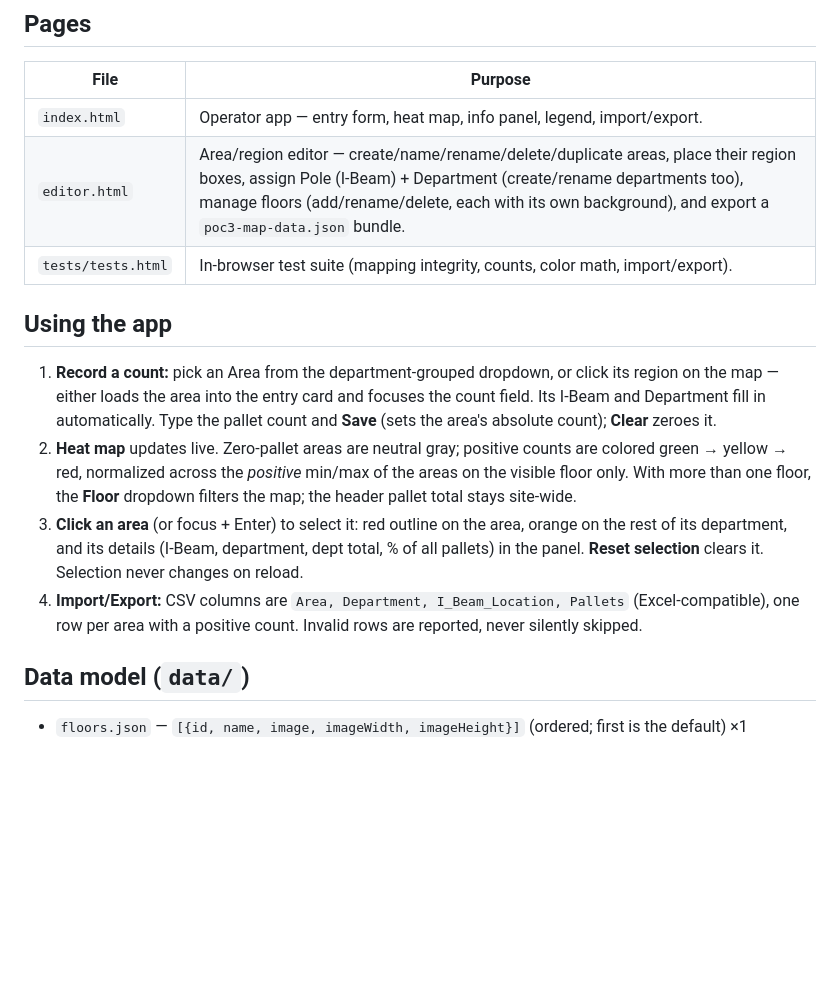
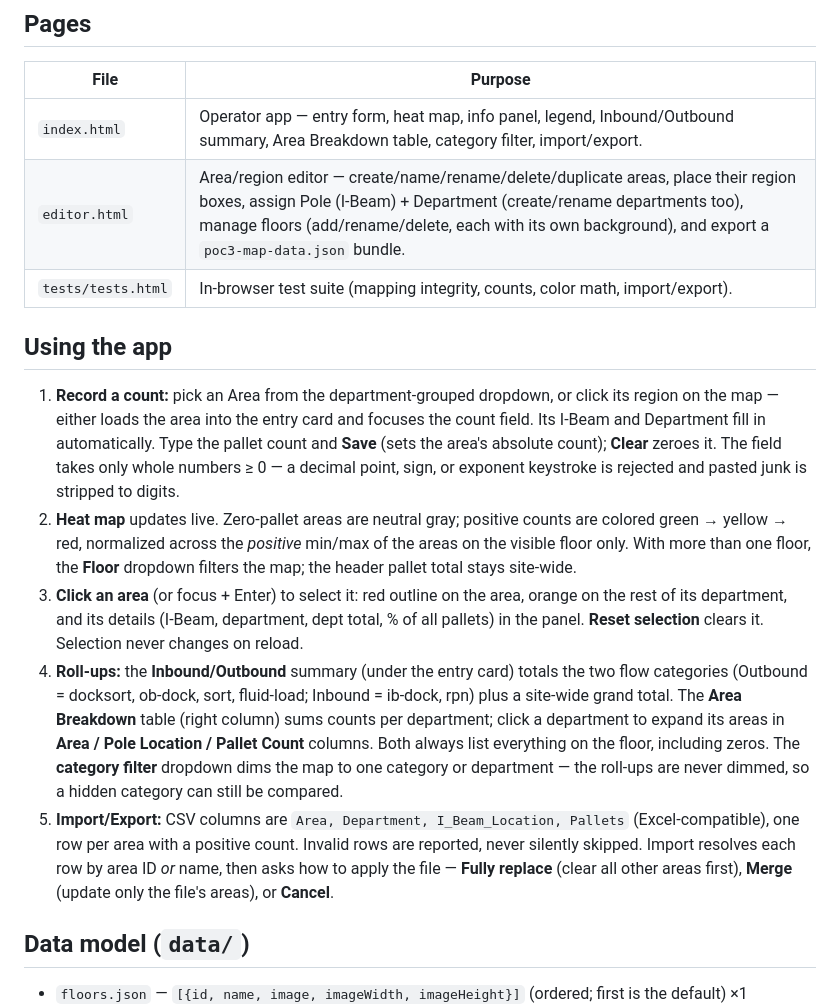
Before and after one commit to nguyenjesse/dwelling-inventory-heat-map-app, a Markdown page: app/README.md, the part around the change. Drawn GitHub-style; blank space fills up the shorter version.

```diff
--- a/app/README.md
+++ b/app/README.md
@@ -51,7 +51,7 @@ region editor (`editor.html`) is an admin tool and only runs in this served mode
 
 | File | Purpose |
 |---|---|
-| `index.html` | Operator app — entry form, heat map, info panel, legend, import/export. |
+| `index.html` | Operator app — entry form, heat map, info panel, legend, Inbound/Outbound summary, Area Breakdown table, category filter, import/export. |
 | `editor.html` | Area/region editor — create/name/rename/delete/duplicate areas, place their region boxes, assign Pole (I-Beam) + Department (create/rename departments too), manage floors (add/rename/delete, each with its own background), and export a `poc3-map-data.json` bundle. |
 | `tests/tests.html` | In-browser test suite (mapping integrity, counts, color math, import/export). |
 
@@ -61,7 +61,8 @@ region editor (`editor.html`) is an admin tool and only runs in this served mode
    click its region on the map — either loads the area into the entry card and
    focuses the count field. Its I-Beam and Department fill in automatically.
    Type the pallet count and **Save** (sets the area's absolute count); **Clear**
-   zeroes it.
+   zeroes it. The field takes only whole numbers ≥ 0 — a decimal point, sign, or
+   exponent keystroke is rejected and pasted junk is stripped to digits.
 2. **Heat map** updates live. Zero-pallet areas are neutral gray; positive
    counts are colored green → yellow → red, normalized across the *positive*
    min/max of the areas on the visible floor only. With more than one floor, the
@@ -70,9 +71,19 @@ region editor (`editor.html`) is an admin tool and only runs in this served mode
    orange on the rest of its department, and its details (I-Beam, department,
    dept total, % of all pallets) in the panel. **Reset selection** clears it.
    Selection never changes on reload.
-4. **Import/Export:** CSV columns are `Area, Department, I_Beam_Location,
+4. **Roll-ups:** the **Inbound/Outbound** summary (under the entry card) totals
+   the two flow categories (Outbound = docksort, ob-dock, sort, fluid-load;
+   Inbound = ib-dock, rpn) plus a site-wide grand total. The **Area Breakdown**
+   table (right column) sums counts per department; click a department to expand
+   its areas in **Area / Pole Location / Pallet Count** columns. Both always list
+   everything on the floor, including zeros. The **category filter** dropdown
+   dims the map to one category or department — the roll-ups are never dimmed, so
+   a hidden category can still be compared.
+5. **Import/Export:** CSV columns are `Area, Department, I_Beam_Location,
    Pallets` (Excel-compatible), one row per area with a positive count. Invalid
-   rows are reported, never silently skipped.
+   rows are reported, never silently skipped. Import resolves each row by area ID
+   *or* name, then asks how to apply the file — **Fully replace** (clear all
+   other areas first), **Merge** (update only the file's areas), or **Cancel**.
 
 ## Data model (`data/`)
 
```
Also changed, not shown: README.md (+17 -5 lines).
